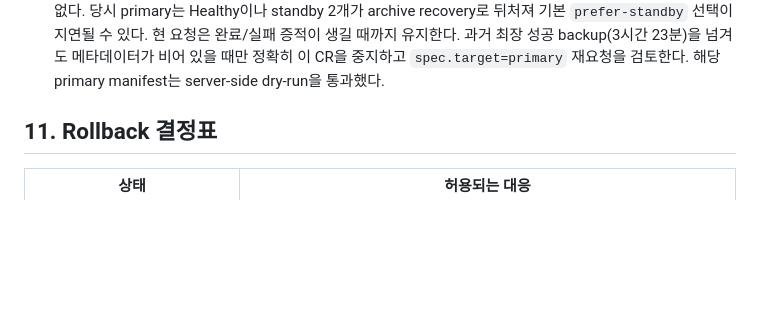
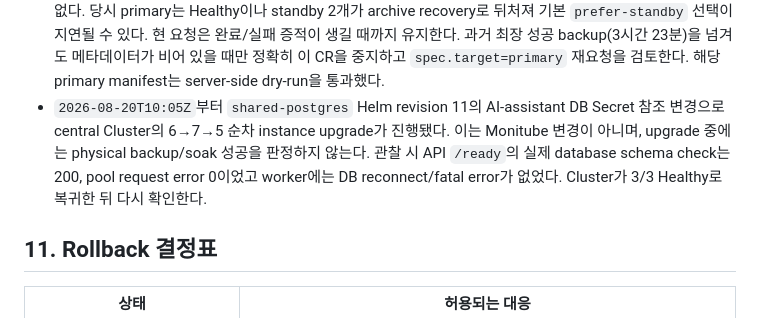
Before and after one commit to hkjeon13/monitube, a Markdown page: docs/CNPG_CENTRAL_DB_MIGRATION_PLAN_2026-08-20.md, the part around the change. Drawn GitHub-style; blank space fills up the shorter version.

Commit message:
docs: record central cluster rolling update gate

```diff
--- a/docs/CNPG_CENTRAL_DB_MIGRATION_PLAN_2026-08-20.md
+++ b/docs/CNPG_CENTRAL_DB_MIGRATION_PLAN_2026-08-20.md
@@ -362,6 +362,11 @@ PK 구간별 bounded query로 실행한다.
   유지한다. 과거 최장 성공 backup(3시간 23분)을 넘겨도 메타데이터가 비어 있을 때만 정확히 이
   CR을 중지하고 `spec.target=primary` 재요청을 검토한다. 해당 primary manifest는 server-side
   dry-run을 통과했다.
+- `2026-08-20T10:05Z`부터 `shared-postgres` Helm revision 11의 AI-assistant DB Secret 참조
+  변경으로 central Cluster의 6→7→5 순차 instance upgrade가 진행됐다. 이는 Monitube 변경이
+  아니며, upgrade 중에는 physical backup/soak 성공을 판정하지 않는다. 관찰 시 API `/ready`의
+  실제 database schema check는 200, pool request error 0이었고 worker에는 DB reconnect/fatal
+  error가 없었다. Cluster가 3/3 Healthy로 복귀한 뒤 다시 확인한다.
 
 ## 11. Rollback 결정표
 
```
